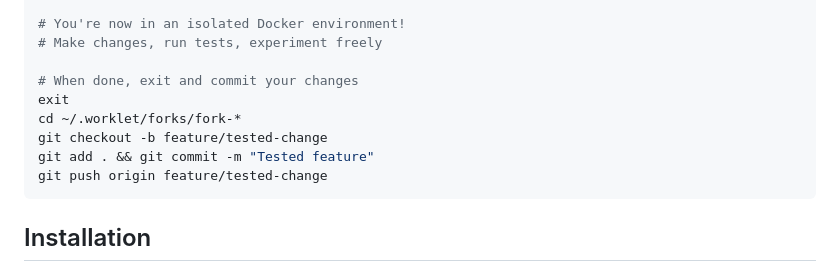
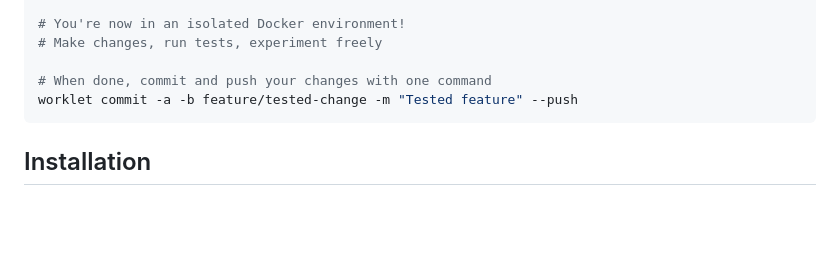
Before and after one commit to nolanleung/worklet, a Markdown page: README.md, the part around the change. GitHub-like rendering; blank space fills up the shorter version.

````diff
--- a/README.md
+++ b/README.md
@@ -28,12 +28,8 @@ worklet switch 1
 # You're now in an isolated Docker environment!
 # Make changes, run tests, experiment freely
 
-# When done, exit and commit your changes
-exit
-cd ~/.worklet/forks/fork-*
-git checkout -b feature/tested-change
-git add . && git commit -m "Tested feature"
-git push origin feature/tested-change
+# When done, commit and push your changes with one command
+worklet commit -a -b feature/tested-change -m "Tested feature" --push
 ```
 
 ## Installation
````
